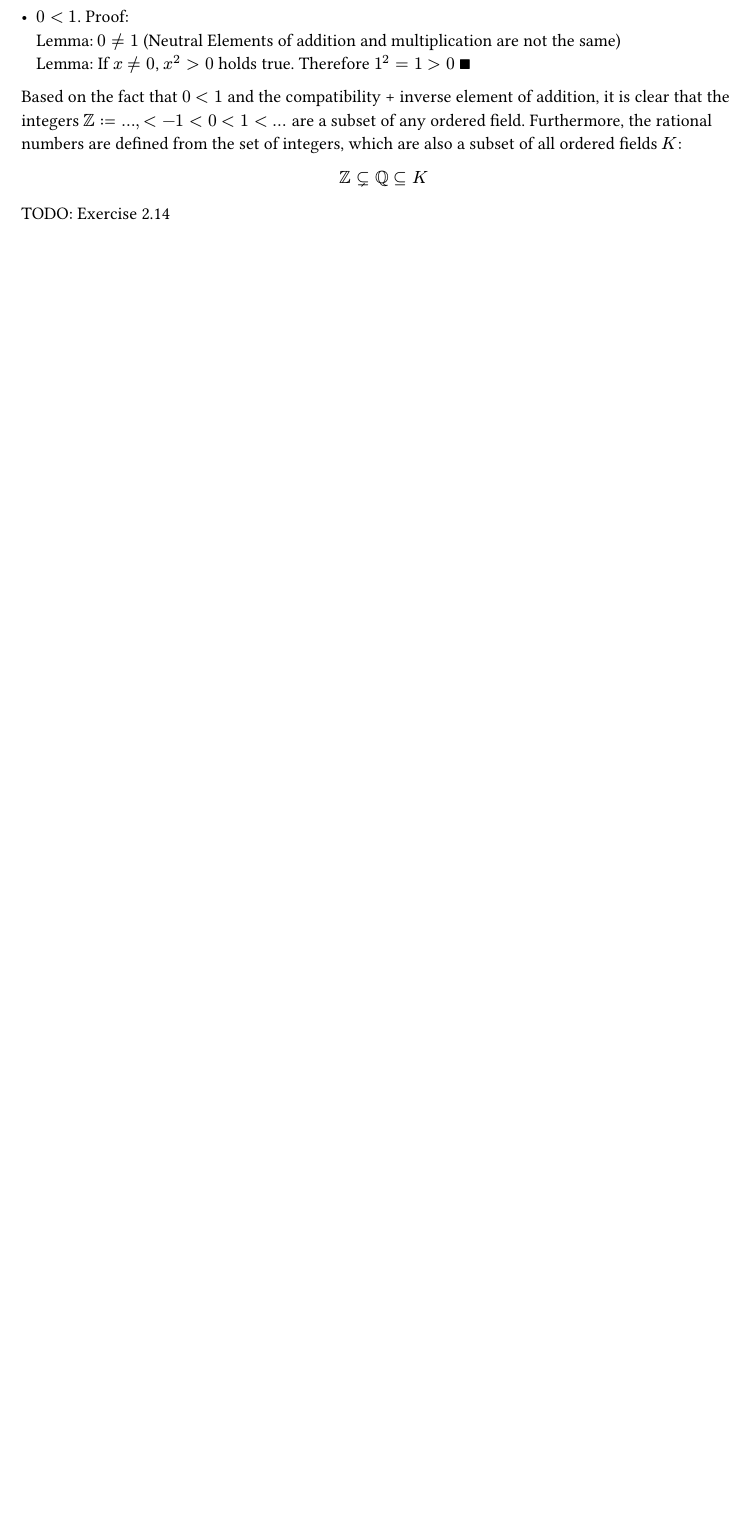
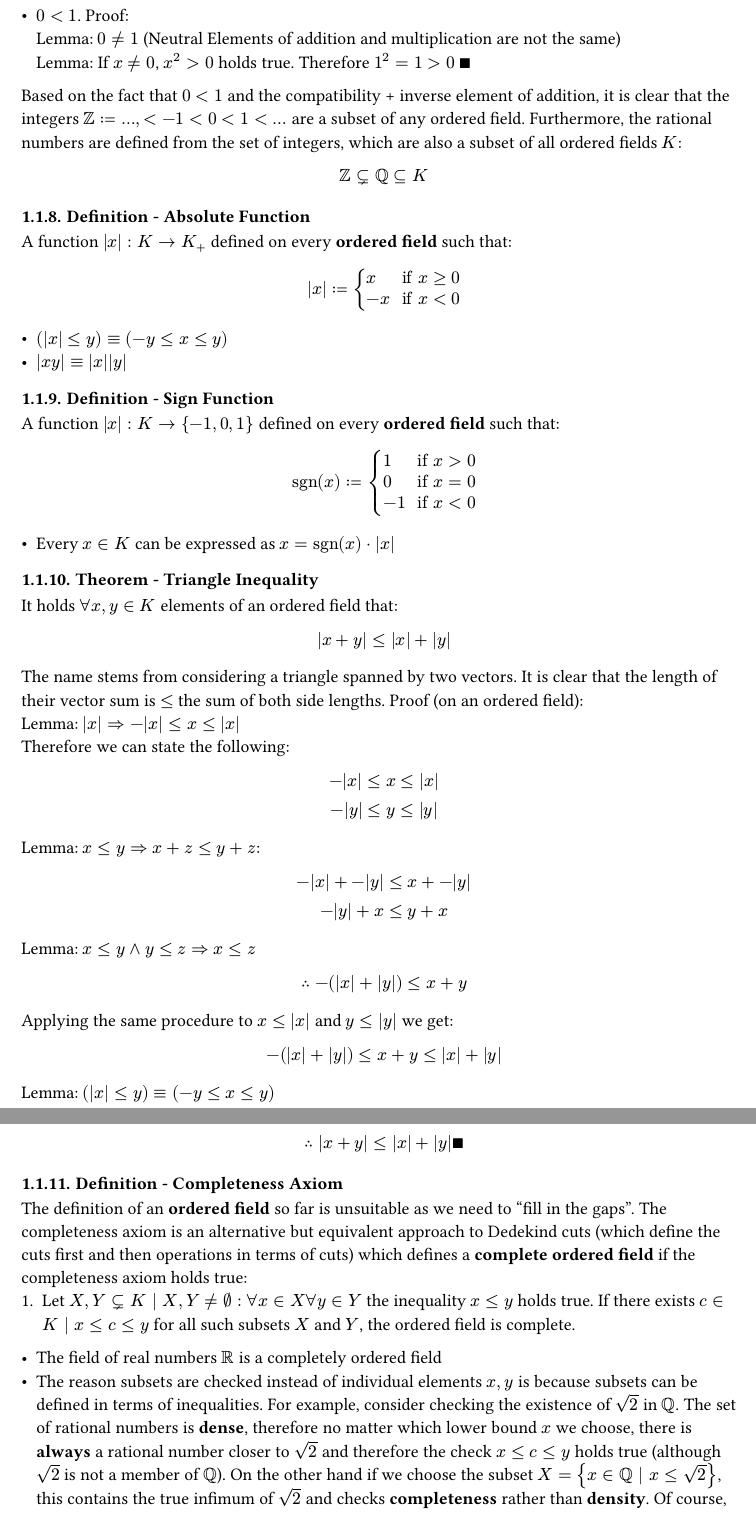
Before and after one commit to kalekdev/uni, a Typst document (semester-1/analysis-1/notes.typ): part of page 5 of 5 before the commit and two parts of pages 5 and 6 of 7 after it, the two joined at a grey line, cut so that both start at the same text, the shorter picture padded with empty space. The pictures show the PDF file semester-1/analysis-1/notes.pdf that the author committed with the source.

Commit message:
Analysis function definitions

```diff
--- a/semester-1/analysis-1/notes.typ
+++ b/semester-1/analysis-1/notes.typ
@@ -153,5 +160,40 @@ $
   ZZ subset.neq QQ subset.eq K
 $
 
-TODO: Exercise 2.14
+/ Definition - Absolute Function: A function $abs(x): K -> K_+$ defined on every *ordered field* such that:
+$
+  abs(x) := cases(
+  x & "if" x>= 0\
+  -x space & "if" x <0
+  )
+$
+- $(abs(x) <= y) equiv (-y <= x <= y)$
+- $abs(x y) equiv abs(x) abs(y)$
 
+/ Definition - Sign Function: A function $abs(x): K -> {-1, 0, 1}$ defined on every *ordered field* such that:
+$
+  "sgn"(x) := cases(
+  1 & "if" x> 0\
+  0 & "if" x= 0\
+  -1 space & "if" x <0
+  )
+$
+- Every $x in K$ can be expressed as $x= "sgn"(x) dot abs(x)$
+
+/ Theorem - Triangle Inequality: It holds $forall x, y in K$ elements of an ordered field that:
+$
+  abs(x + y) <= abs(x) + abs(y)
+$
+The name stems from considering a triangle spanned by two vectors. It is clear that the length of their vector sum is $<=$ the sum of both side lengths. Proof (on an ordered field):\
+Lemma: $abs(x) => -abs(x) <= x <= abs(x)$\
+Therefore we can state the following:
+$
+  -abs(x) <= x <= abs(x)\
+  -abs(y) <= y <= abs(y)\
+$
+Lemma: $x <= y => x + z <= y + z$:
+$
+  -abs(x) + - abs(y) <= x + -abs(y)\
+  -abs(y) + x <= y + x\
+$
+Lemma: $x <= y and y <= z => x <= z$
@@ -157,0 +212,4 @@ TODO: Exercise 2.14
+/ Definition - Completeness Axiom: The definition of an *ordered field* so far is unsuitable as we need to "fill in the gaps". The completeness axiom is an alternative but equivalent approach to Dedekind cuts (which define the cuts first and then operations in terms of cuts) which defines a *complete ordered field* if the completeness axiom holds true:
++ Let $X, Y subset.neq K | X, Y != emptyset: forall x in X forall y in Y$ the inequality $x <= y$ holds true. If there exists $c in K | x <= c <= y$ for all such subsets $X$ and $Y$, the ordered field is complete.
+- The field of real numbers $RR$ is a completely ordered field
+- The reason subsets are checked instead of individual elements $x, y$ is because subsets can be defined in terms of inequalities. For example, consider checking the existence of $sqrt(2)$ in $QQ$. The set of rational numbers is *dense*, therefore no matter which lower bound $x$ we choose, there is *always* a rational number closer to $sqrt(2)$ and therefore the check $x<=c<= y$ holds true (although $sqrt(2)$ is not a member of $QQ$). On the other hand if we choose the subset $X = {x in QQ | x <= sqrt(2)}$, this contains the true infimum of $sqrt(2)$ and checks *completeness* rather than *density*. Of course, both approaches would involve checking infinitely many elements but luckily we can arrive at such an inequality from the axioms of an ordered set.
@@ -157,0 +226,5 @@ TODO: Exercise 2.14
+f(A) subset.eq Y
+$
+- The Preimage (Urbild) $f^(-1)(B)$ of $B subset.eq Y$ under $f$ is defined as: $
+f^(-1)(B) := {x in X | exists y in B: f(x) = y} = {x in X | f(x) in B}\
+f^(-1)(B) subset.eq X
@@ -157,0 +235,7 @@ TODO: Exercise 2.14
+  - $f^(-1)(RR) = f^(-1)({0}) = RR$
+  - $f^(-1)({1}) = emptyset$
+There is an interesting property of finite sets; consider $f: X -> Y$, where $X$ and $Y$ are *finite* sets with the same number of elements $n$:
+$
+  f "is injective" <=> f "is surjective"
+$
+Proof:\
```
Also changed, not shown: semester-1/nus-1/notes.typ (+1 -1 lines), semester-1/analysis-1/itet-notes.pdf, semester-1/analysis-1/notes.pdf, semester-1/lineare-algebra/notes.pdf, semester-2/mathematische-methoden/notes.pdf, semester-1/analysis-1/notes.typ (42 more changed lines), 2 other files.
